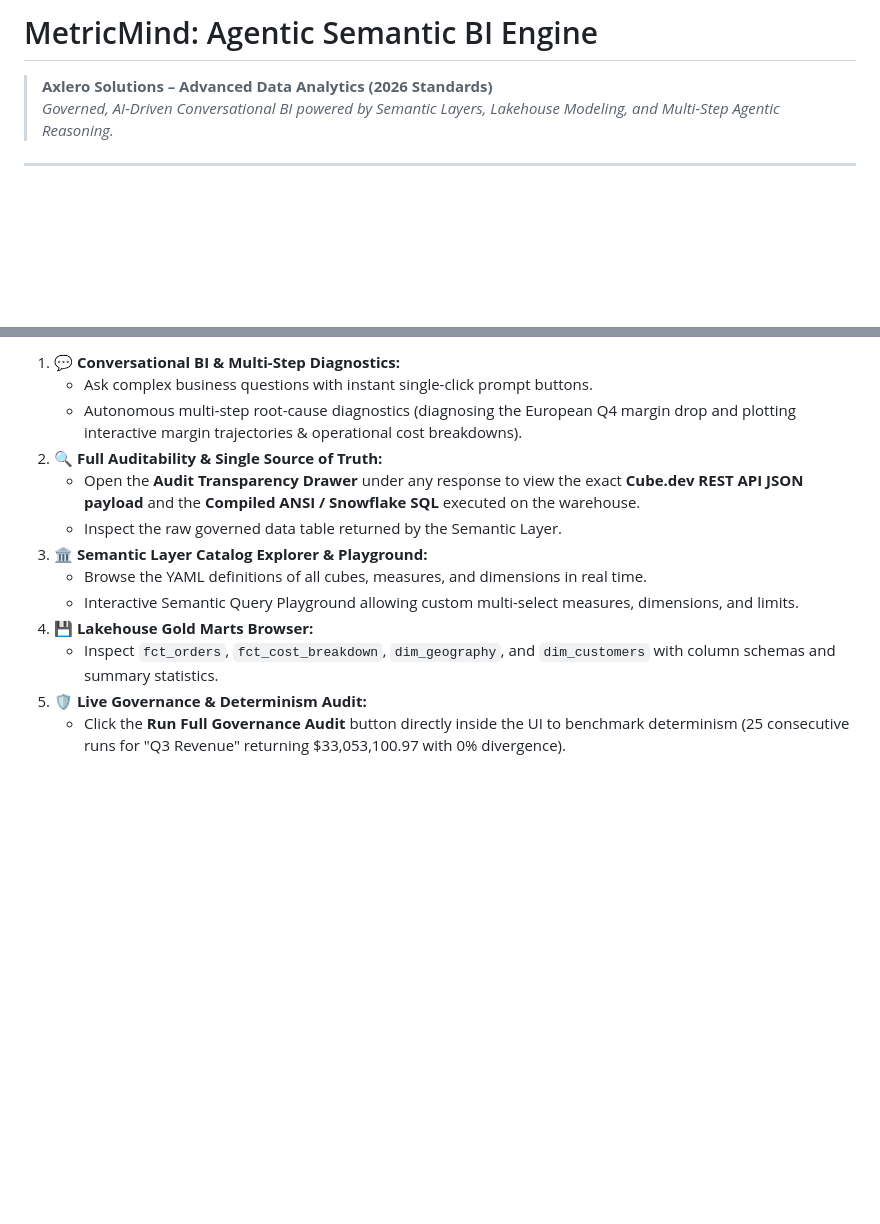
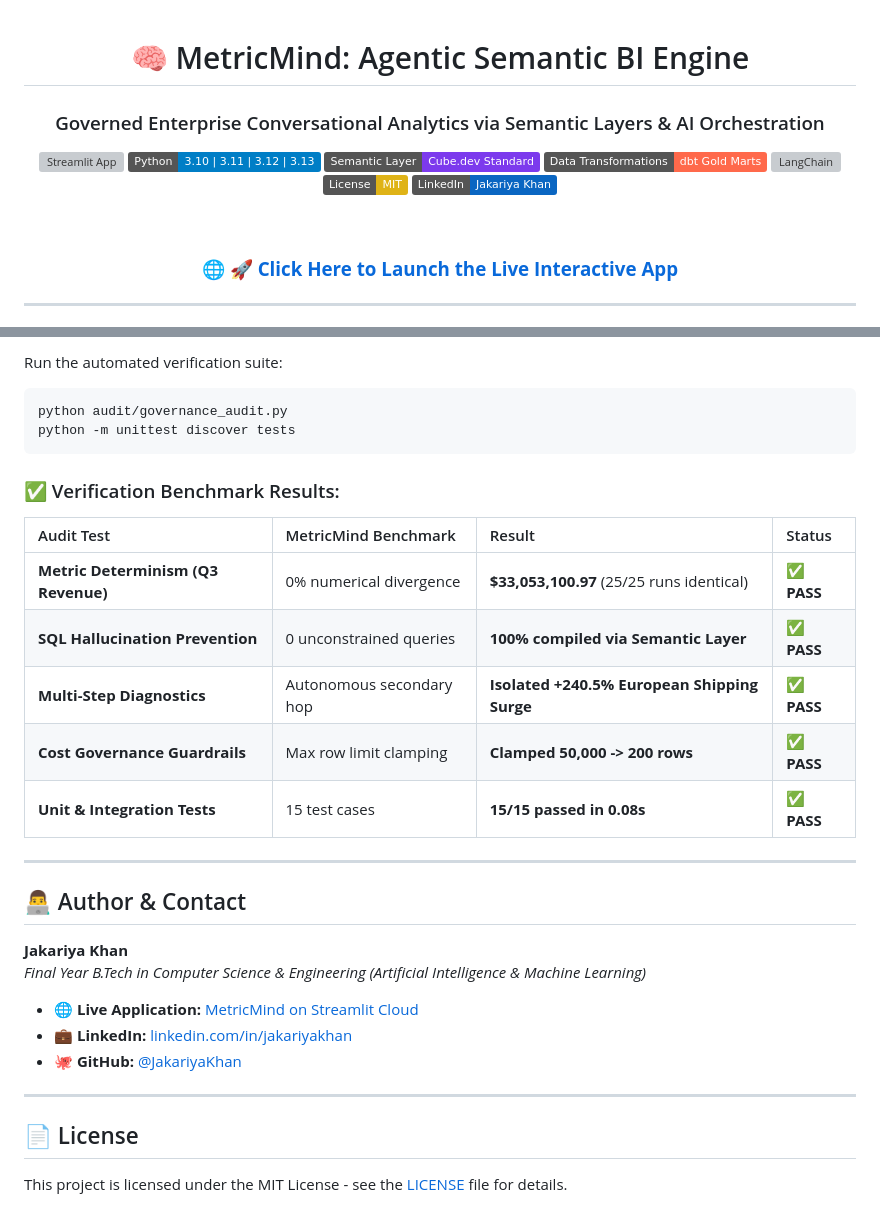
Before and after one commit to JakariyaKhan/MetricMind, a Markdown page: README.md, 2 parts joined by grey strips. Drawn GitHub-style; badges without logos; blank space fills up the shorter version; grey boxes are pictures that could not be loaded.

````diff
--- a/README.md
+++ b/README.md
@@ -1,4 +1,17 @@
-# MetricMind: Agentic Semantic BI Engine
+<div align="center">
 
-> **Axlero Solutions – Advanced Data Analytics (2026 Standards)**
-> *Governed, AI-Driven Conversational BI powered by Semantic Layers, Lakehouse Modeling, and Multi-Step Agentic Reasoning.*
+# 🧠 MetricMind: Agentic Semantic BI Engine
+### Governed Enterprise Conversational Analytics via Semantic Layers & AI Orchestration
+
+[![Streamlit App](https://static.streamlit.io/badges/streamlit_badge_black_white.svg)](https://jakariyakhan-metricmind-app-streamlit-xqoydr.streamlit.app/)
+[![Python](https://img.shields.io/badge/Python-3.10%20%7C%203.11%20%7C%203.12%20%7C%203.13-blue?logo=python&logoColor=white)](https://python.org)
+[![Cube.dev](https://img.shields.io/badge/Semantic_Layer-Cube.dev_Standard-7c3aed?logo=cube&logoColor=white)](https://cube.dev)
+[![dbt](https://img.shields.io/badge/Data_Transformations-dbt_Gold_Marts-FF694B?logo=dbt&logoColor=white)](https://getdbt.com)
+[![LangChain](https://img.shields.io/badge/Orchestration-LangChain_/_LLM-00A67E?logo=langchain&logoColor=white)](https://langchain.com)
+[![License: MIT](https://img.shields.io/badge/License-MIT-yellow.svg)](LICENSE)
+[![LinkedIn](https://img.shields.io/badge/LinkedIn-Jakariya_Khan-0A66C2?logo=linkedin&logoColor=white)](https://www.linkedin.com/in/jakariyakhan/)
+
+<br/>
+
+### 🌐 **[🚀 Click Here to Launch the Live Interactive App](https://jakariyakhan-metricmind-app-streamlit-xqoydr.streamlit.app/)**
+
@@ -113,14 +170,31 @@ Open **`http://localhost:8501`** in your browser.
 
-1. **💬 Conversational BI & Multi-Step Diagnostics:**
-   - Ask complex business questions with instant single-click prompt buttons.
-   - Autonomous multi-step root-cause diagnostics (diagnosing the European Q4 margin drop and plotting interactive margin trajectories & operational cost breakdowns).
-2. **🔍 Full Auditability & Single Source of Truth:**
-   - Open the **Audit Transparency Drawer** under any response to view the exact **Cube.dev REST API JSON payload** and the **Compiled ANSI / Snowflake SQL** executed on the warehouse.
-   - Inspect the raw governed data table returned by the Semantic Layer.
-3. **🏛️ Semantic Layer Catalog Explorer & Playground:**
-   - Browse the YAML definitions of all cubes, measures, and dimensions in real time.
-   - Interactive Semantic Query Playground allowing custom multi-select measures, dimensions, and limits.
-4. **💾 Lakehouse Gold Marts Browser:**
-   - Inspect `fct_orders`, `fct_cost_breakdown`, `dim_geography`, and `dim_customers` with column schemas and summary statistics.
-5. **🛡️ Live Governance & Determinism Audit:**
-   - Click the **Run Full Governance Audit** button directly inside the UI to benchmark determinism (25 consecutive runs for "Q3 Revenue" returning $33,053,100.97 with 0% divergence).
+Run the automated verification suite:
+```bash
+python audit/governance_audit.py
+python -m unittest discover tests
+```
+
+### ✅ Verification Benchmark Results:
+| Audit Test | MetricMind Benchmark | Result | Status |
+| :--- | :--- | :--- | :--- |
+| **Metric Determinism (Q3 Revenue)** | 0% numerical divergence | **$33,053,100.97** (25/25 runs identical) | ✅ **PASS** |
+| **SQL Hallucination Prevention** | 0 unconstrained queries | **100% compiled via Semantic Layer** | ✅ **PASS** |
+| **Multi-Step Diagnostics** | Autonomous secondary hop | **Isolated +240.5% European Shipping Surge** | ✅ **PASS** |
+| **Cost Governance Guardrails** | Max row limit clamping | **Clamped 50,000 -> 200 rows** | ✅ **PASS** |
+| **Unit & Integration Tests** | 15 test cases | **15/15 passed in 0.08s** | ✅ **PASS** |
+
+---
+
+## 👨‍💻 Author & Contact
+
+**Jakariya Khan**
+*Final Year B.Tech in Computer Science & Engineering (Artificial Intelligence & Machine Learning)*
+
+* 🌐 **Live Application:** [MetricMind on Streamlit Cloud](https://jakariyakhan-metricmind-app-streamlit-xqoydr.streamlit.app/)
+* 💼 **LinkedIn:** [linkedin.com/in/jakariyakhan](https://www.linkedin.com/in/jakariyakhan/)
+* 🐙 **GitHub:** [@JakariyaKhan](https://github.com/JakariyaKhan)
+
+---
+
+## 📄 License
+This project is licensed under the MIT License - see the [LICENSE](LICENSE) file for details.
````
Also changed, not shown: other parts of README.md (+107 -63 lines).
